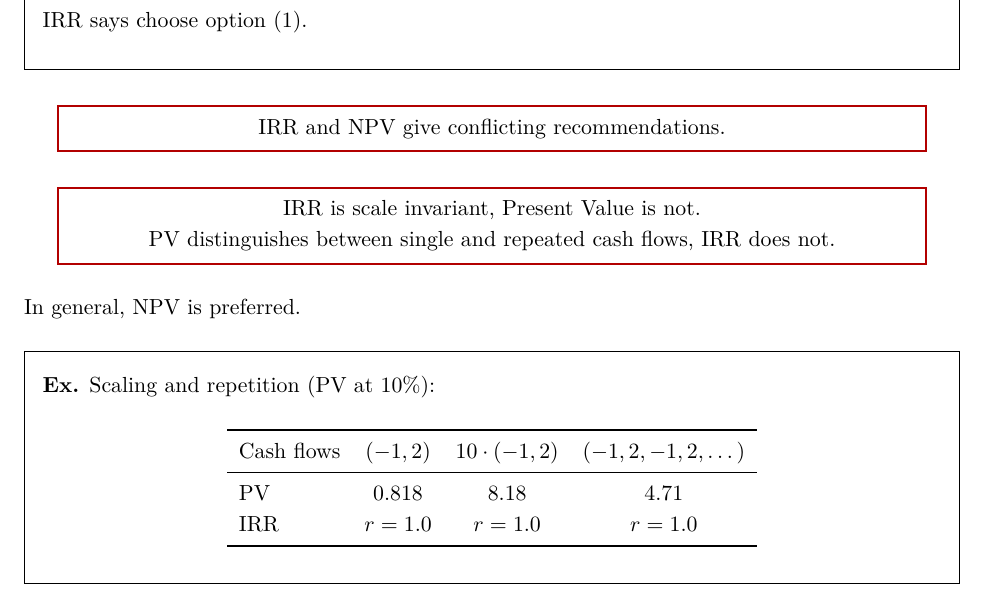
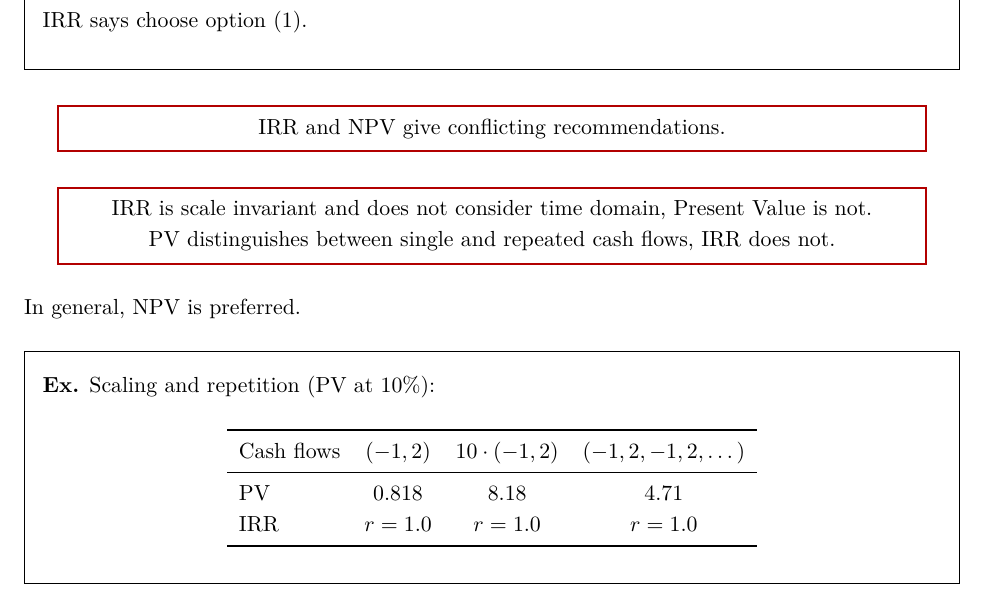
Before and after one commit to bbnt3/y3fall_notes, a LaTeX document (MIE375/main.tex, which reads MIE375/entries/lec02.tex): part of page 11 of 44, cut so that both start at the same text. Compiled offline with pdfLaTeX.

Commit message:
some edits idk i forgot

```diff
--- a/MIE375/entries/lec02.tex
+++ b/MIE375/entries/lec02.tex
@@ -194,9 +194,8 @@ Computes all present values of \textit{all} cash flows associated with an invest
 \end{example}
 
 \keypoint{IRR and NPV give conflicting recommendations.}
-\keypoint{IRR is scale invariant, Present Value is not.\\PV distinguishes between single and repeated cash flows, IRR does not.}
+\keypoint{IRR is scale invariant and does not consider time domain, Present Value is not.\\PV distinguishes between single and repeated cash flows, IRR does not.}
 In general, NPV is preferred.
-
 \begin{example}
     Scaling and repetition (PV at 10\%):
     \begin{center}
```
Also changed, not shown: MIE375/main.pdf, STA347/main.pdf, 5 other files.
